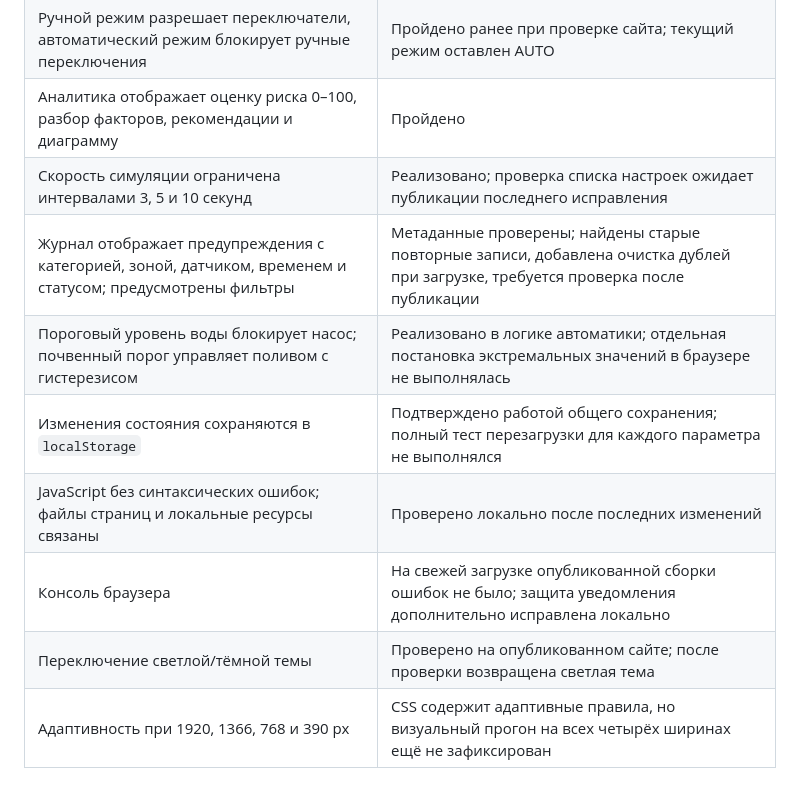
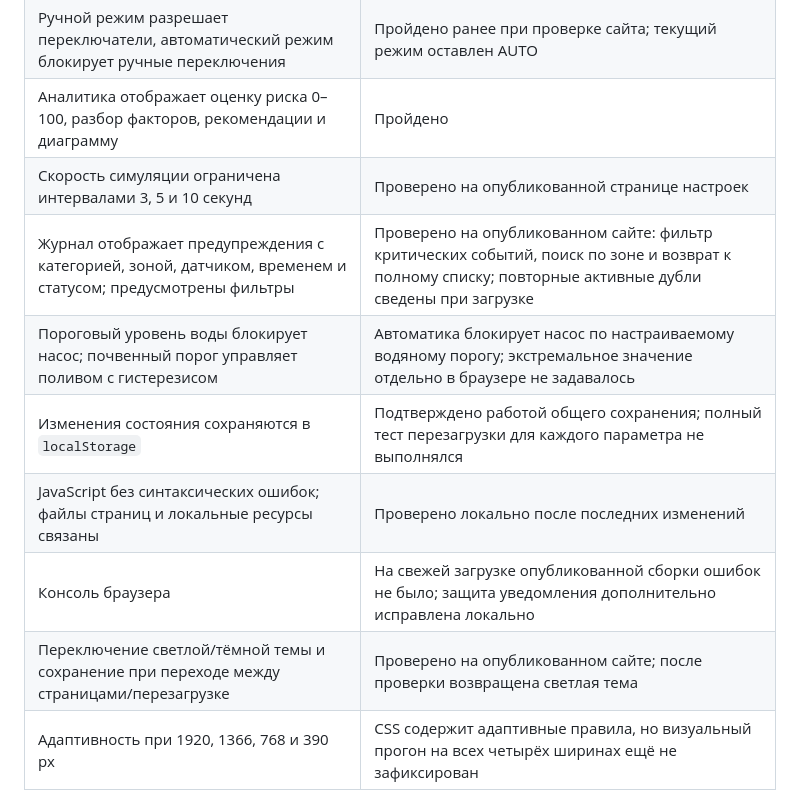
Before and after one commit to Onepersic/iot-smart-greenhouse, a Markdown page: REPORT.md, the part around the change. Rendered like a GitHub page.

Commit message:
docs: finalize lab audit matrix

```diff
--- a/REPORT.md
+++ b/REPORT.md
@@ -28,13 +28,13 @@
 | Страница управления содержит шесть исполнительных устройств и пороговые значения | Пройдено |
 | Ручной режим разрешает переключатели, автоматический режим блокирует ручные переключения | Пройдено ранее при проверке сайта; текущий режим оставлен AUTO |
 | Аналитика отображает оценку риска 0–100, разбор факторов, рекомендации и диаграмму | Пройдено |
-| Скорость симуляции ограничена интервалами 3, 5 и 10 секунд | Реализовано; проверка списка настроек ожидает публикации последнего исправления |
-| Журнал отображает предупреждения с категорией, зоной, датчиком, временем и статусом; предусмотрены фильтры | Метаданные проверены; найдены старые повторные записи, добавлена очистка дублей при загрузке, требуется проверка после публикации |
-| Пороговый уровень воды блокирует насос; почвенный порог управляет поливом с гистерезисом | Реализовано в логике автоматики; отдельная постановка экстремальных значений в браузере не выполнялась |
+| Скорость симуляции ограничена интервалами 3, 5 и 10 секунд | Проверено на опубликованной странице настроек |
+| Журнал отображает предупреждения с категорией, зоной, датчиком, временем и статусом; предусмотрены фильтры | Проверено на опубликованном сайте: фильтр критических событий, поиск по зоне и возврат к полному списку; повторные активные дубли сведены при загрузке |
+| Пороговый уровень воды блокирует насос; почвенный порог управляет поливом с гистерезисом | Автоматика блокирует насос по настраиваемому водяному порогу; экстремальное значение отдельно в браузере не задавалось |
 | Изменения состояния сохраняются в `localStorage` | Подтверждено работой общего сохранения; полный тест перезагрузки для каждого параметра не выполнялся |
 | JavaScript без синтаксических ошибок; файлы страниц и локальные ресурсы связаны | Проверено локально после последних изменений |
 | Консоль браузера | На свежей загрузке опубликованной сборки ошибок не было; защита уведомления дополнительно исправлена локально |
-| Переключение светлой/тёмной темы | Проверено на опубликованном сайте; после проверки возвращена светлая тема |
+| Переключение светлой/тёмной темы и сохранение при переходе между страницами/перезагрузке | Проверено на опубликованном сайте; после проверки возвращена светлая тема |
 | Адаптивность при 1920, 1366, 768 и 390 px | CSS содержит адаптивные правила, но визуальный прогон на всех четырёх ширинах ещё не зафиксирован |
 
 ## Визуальные контрольные страницы
```
